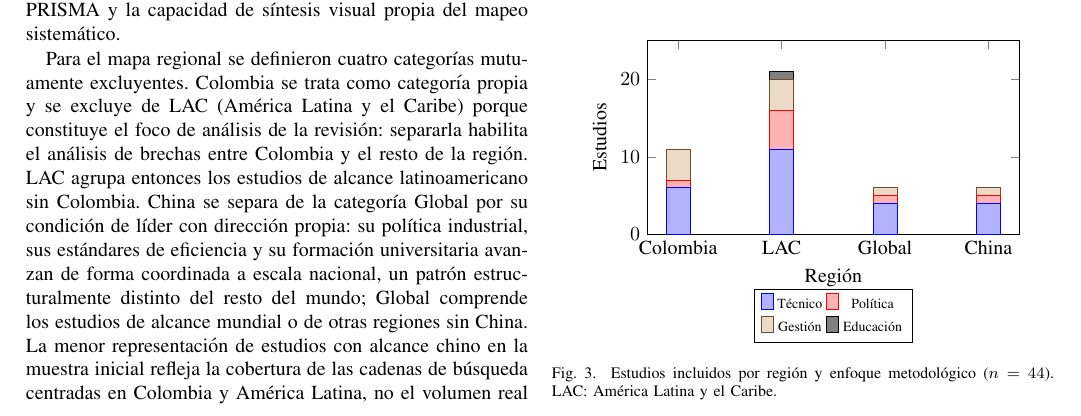
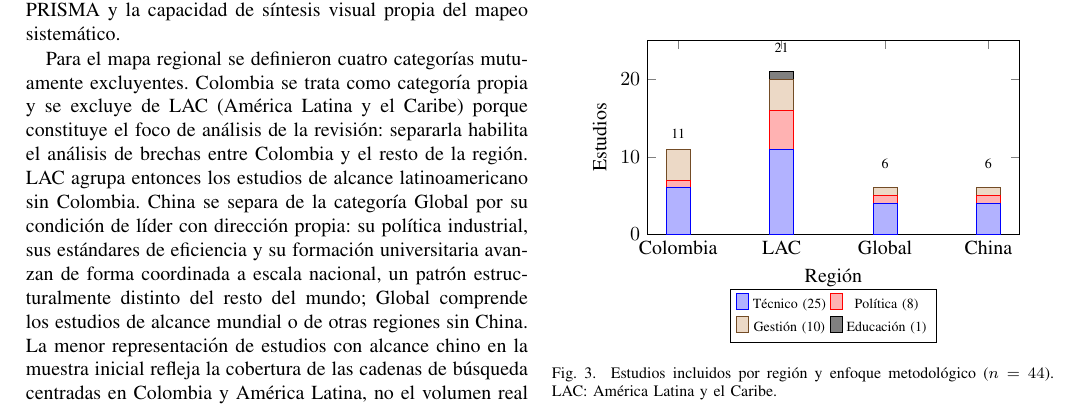
Before and after one commit to JkVely/SLR-Green-Software-Colombia, a LaTeX paper (latex/gsw-colombia.tex): part of page 3 of 10, cut so that both start at the same text. Compiled offline with pdfLaTeX; a missing font is replaced by an installed copy or a similar font; a LaTeX package or settings file that is missing is left out.

Commit message:
feat(fig): agrega totales por región sobre barras y totales por enfoque en leyenda en Figura 3

```diff
--- a/latex/gsw-colombia.tex
+++ b/latex/gsw-colombia.tex
@@ -208,12 +208,16 @@ ymin=0, ymax=25,
 ylabel={Estudios},
 xlabel={Regi\'on},
 legend style={at={(0.5,-0.28)},anchor=north,legend columns=2,font=\scriptsize},
-legend entries={T\'ecnico,Pol\'itica,Gesti\'on,Educaci\'on}
+legend entries={T\'ecnico (25),Pol\'itica (8),Gesti\'on (10),Educaci\'on (1)}
 ]
 \addplot coordinates {(Colombia,6) (LAC,11) (Global,4) (China,4)};
 \addplot coordinates {(Colombia,1) (LAC,5) (Global,1) (China,1)};
 \addplot coordinates {(Colombia,4) (LAC,4) (Global,1) (China,1)};
 \addplot coordinates {(Colombia,0) (LAC,1) (Global,0) (China,0)};
+\node[above,font=\scriptsize] at (axis cs:Colombia,11.5) {11};
+\node[above,font=\scriptsize] at (axis cs:LAC,22.5) {21};
+\node[above,font=\scriptsize] at (axis cs:Global,7.5) {6};
+\node[above,font=\scriptsize] at (axis cs:China,7.5) {6};
 \end{axis}
 \end{tikzpicture}
 \caption{Estudios incluidos por regi\'on y enfoque metodol\'ogico ($n=44$). LAC: Am\'erica Latina y el Caribe.}
```
Also changed, not shown: latex/gsw-colombia.pdf.
